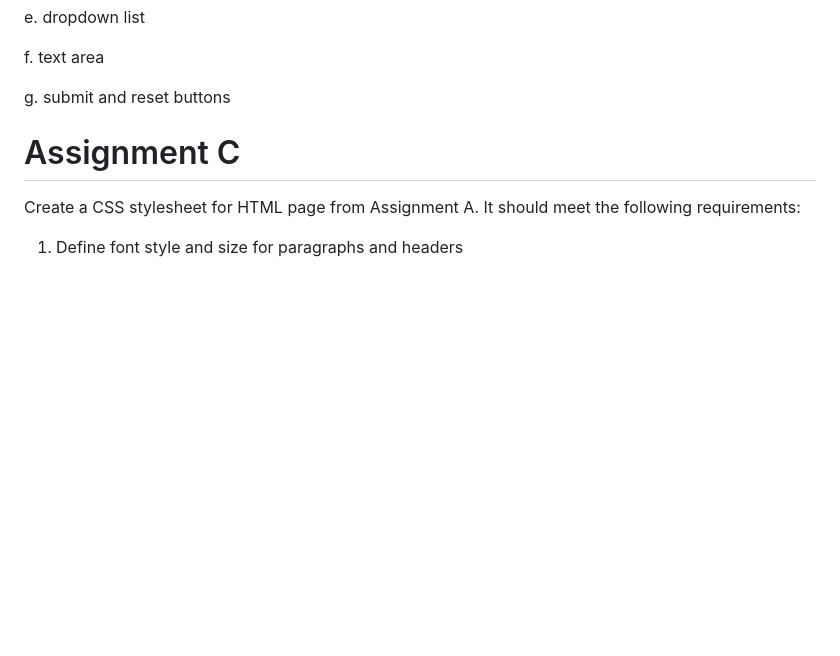
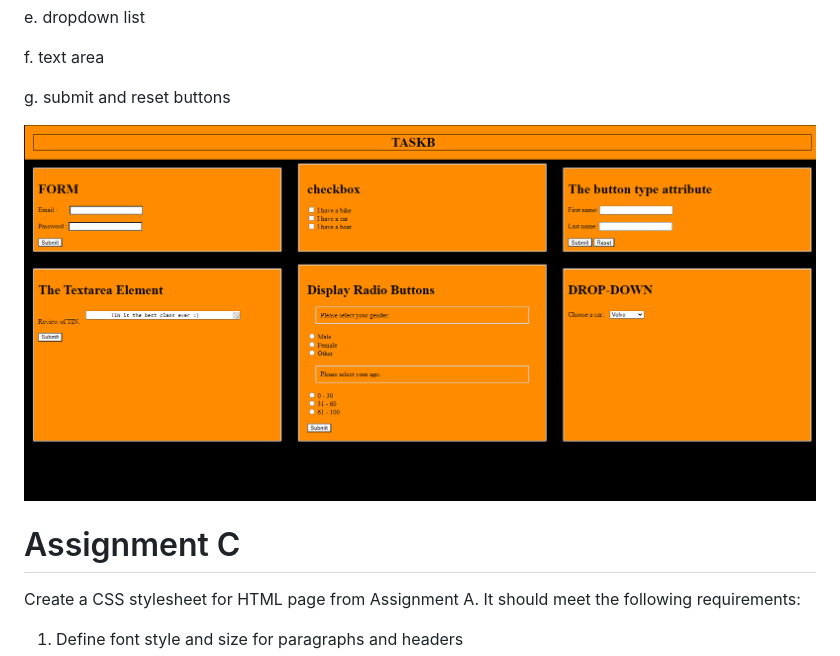
Before and after one commit to Samet-YAZAR/TIN, a Markdown page: Task1/readMe.md, the part around the change. GitHub-like rendering; pictures changed too: Task1/Assets/taskB.PNG (added); blank space fills up the shorter version.

Commit message:
png of taskB has added

```diff
--- a/Task1/readMe.md
+++ b/Task1/readMe.md
@@ -40,6 +40,8 @@ e. dropdown list
 f. text area
 
 g. submit and reset buttons
+
+![Task1](Assets/taskB.PNG)
 
 # Assignment C
 
```
Also changed, not shown: 1 other file.
